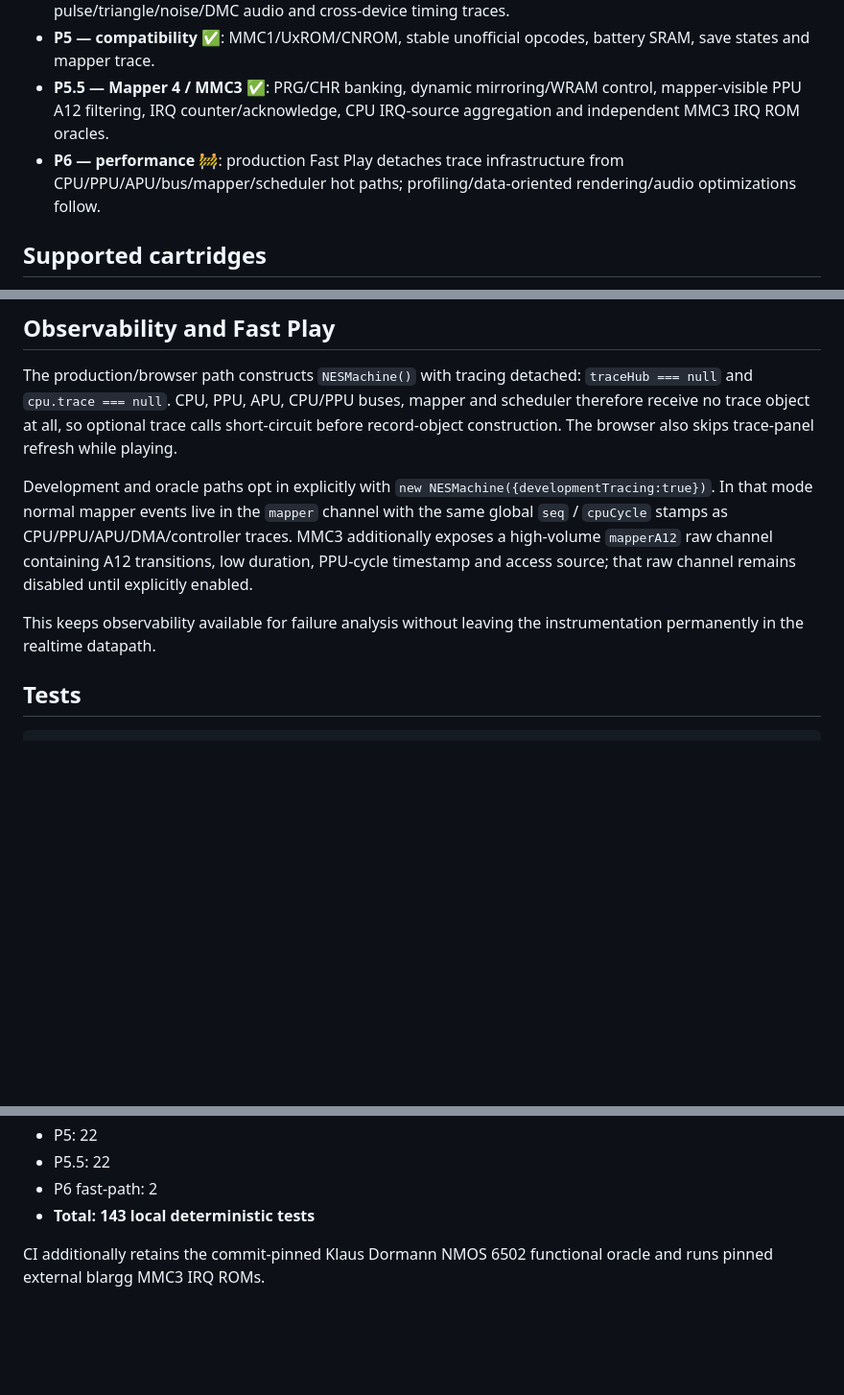
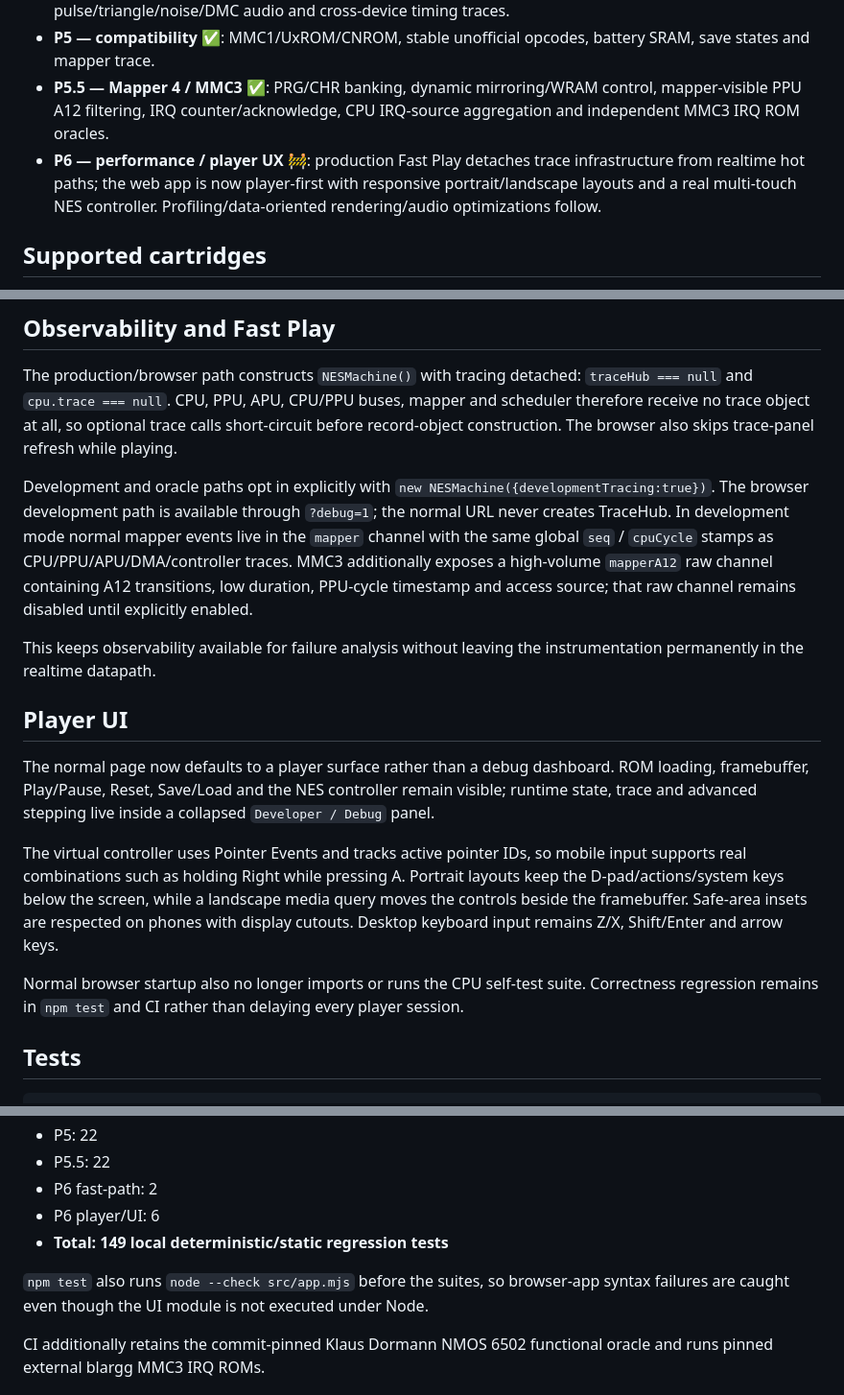
Before and after one commit to Dirinkbottle/codex-generate-dirinkbottle, a Markdown page: README.md, 3 parts joined by grey strips. Shown at 96% size. Rendered like a GitHub page; blank space fills up the shorter version.

Commit message:
Document P6 mobile player UI and UI regression coverage

```diff
--- a/README.md
+++ b/README.md
@@ -11,7 +11,7 @@ Browser-first NES emulator built around deterministic tests, observable device s
 - **P4 — controller + synchronization + APU ✅**: master CPU timeline, controllers, OAM/DMC DMA, pulse/triangle/noise/DMC audio and cross-device timing traces.
 - **P5 — compatibility ✅**: MMC1/UxROM/CNROM, stable unofficial opcodes, battery SRAM, save states and mapper trace.
 - **P5.5 — Mapper 4 / MMC3 ✅**: PRG/CHR banking, dynamic mirroring/WRAM control, mapper-visible PPU A12 filtering, IRQ counter/acknowledge, CPU IRQ-source aggregation and independent MMC3 IRQ ROM oracles.
-- **P6 — performance 🚧**: production Fast Play detaches trace infrastructure from CPU/PPU/APU/bus/mapper/scheduler hot paths; profiling/data-oriented rendering/audio optimizations follow.
+- **P6 — performance / player UX 🚧**: production Fast Play detaches trace infrastructure from realtime hot paths; the web app is now player-first with responsive portrait/landscape layouts and a real multi-touch NES controller. Profiling/data-oriented rendering/audio optimizations follow.
 
 ## Supported cartridges
 
@@ -105,9 +105,17 @@ Battery-backed PRG-RAM exposes `exportBatteryRAM()` / `importBatteryRAM()`. The
 
 The production/browser path constructs `NESMachine()` with tracing detached: `traceHub === null` and `cpu.trace === null`. CPU, PPU, APU, CPU/PPU buses, mapper and scheduler therefore receive no trace object at all, so optional trace calls short-circuit before record-object construction. The browser also skips trace-panel refresh while playing.
 
-Development and oracle paths opt in explicitly with `new NESMachine({developmentTracing:true})`. In that mode normal mapper events live in the `mapper` channel with the same global `seq` / `cpuCycle` stamps as CPU/PPU/APU/DMA/controller traces. MMC3 additionally exposes a high-volume `mapperA12` raw channel containing A12 transitions, low duration, PPU-cycle timestamp and access source; that raw channel remains disabled until explicitly enabled.
+Development and oracle paths opt in explicitly with `new NESMachine({developmentTracing:true})`. The browser development path is available through `?debug=1`; the normal URL never creates TraceHub. In development mode normal mapper events live in the `mapper` channel with the same global `seq` / `cpuCycle` stamps as CPU/PPU/APU/DMA/controller traces. MMC3 additionally exposes a high-volume `mapperA12` raw channel containing A12 transitions, low duration, PPU-cycle timestamp and access source; that raw channel remains disabled until explicitly enabled.
 
 This keeps observability available for failure analysis without leaving the instrumentation permanently in the realtime datapath.
+
+## Player UI
+
+The normal page now defaults to a player surface rather than a debug dashboard. ROM loading, framebuffer, Play/Pause, Reset, Save/Load and the NES controller remain visible; runtime state, trace and advanced stepping live inside a collapsed `Developer / Debug` panel.
+
+The virtual controller uses Pointer Events and tracks active pointer IDs, so mobile input supports real combinations such as holding Right while pressing A. Portrait layouts keep the D-pad/actions/system keys below the screen, while a landscape media query moves the controls beside the framebuffer. Safe-area insets are respected on phones with display cutouts. Desktop keyboard input remains Z/X, Shift/Enter and arrow keys.
+
+Normal browser startup also no longer imports or runs the CPU self-test suite. Correctness regression remains in `npm test` and CI rather than delaying every player session.
 
 ## Tests
 
@@ -124,7 +132,10 @@ The local command is the same regression command used by CI. Current focused cou
 - P5: 22
 - P5.5: 22
 - P6 fast-path: 2
-- **Total: 143 local deterministic tests**
+- P6 player/UI: 6
+- **Total: 149 local deterministic/static regression tests**
+
+`npm test` also runs `node --check src/app.mjs` before the suites, so browser-app syntax failures are caught even though the UI module is not executed under Node.
 
 CI additionally retains the commit-pinned Klaus Dormann NMOS 6502 functional oracle and runs pinned external blargg MMC3 IRQ ROMs.
 
```
